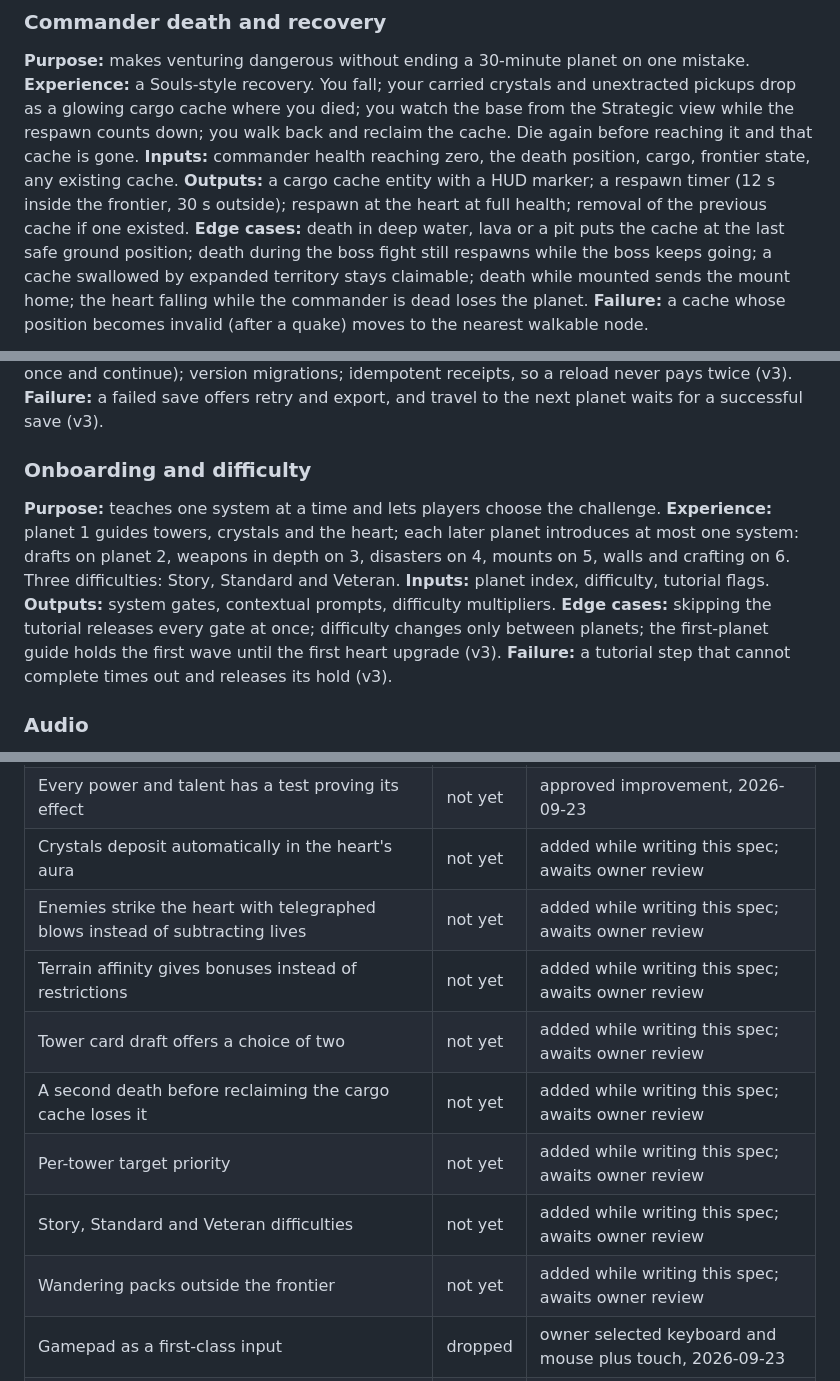
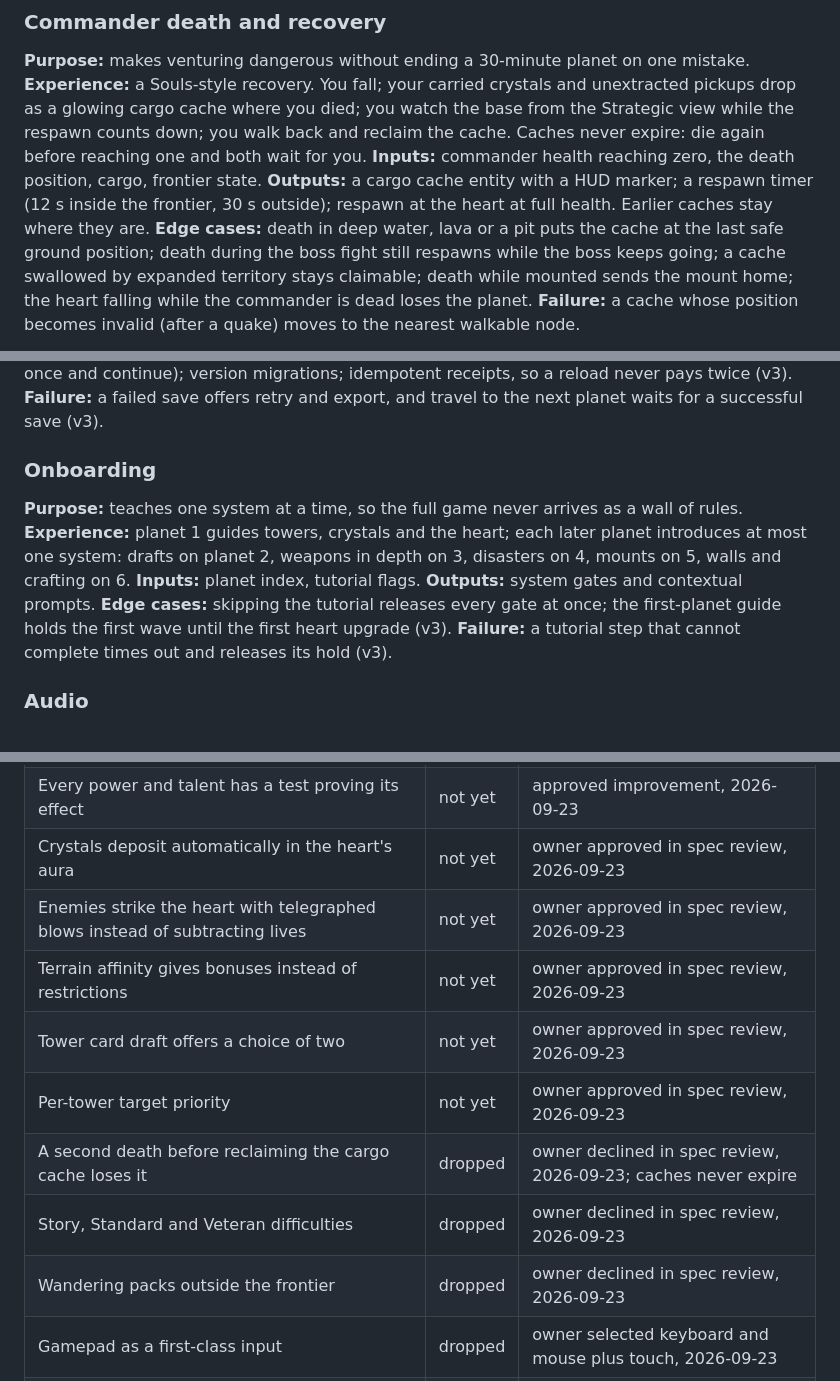
Before and after one commit to majieddd/99-planets-to-defend-v4, a Markdown page: docs/blueprint.md, 3 parts joined by grey strips. Rendered like a GitHub page.

Commit message:
Record the owner's review of the eight spec additions
Eight details were added while writing the blueprint and marked "awaits owner
review" instead of being presented as approved. The owner kept five: crystals
deposit automatically in the heart's aura, enemies that reach the heart strike
it with telegraphed blows instead of subtracting lives, terrain affinity gives
bonuses instead of restrictions, tower card rewards offer a choice of two, and
towers get a per-tower target priority.

The owner declined three, and they are removed from the mechanics and numbers,
not only marked in the ledger: a second death no longer destroys an unclaimed
cargo cache (caches never expire), there are no difficulty levels, and there
are no wandering packs outside the frontier, so the danger out there is the
swarm's own raiders and the planet's hazards. The Onboarding mechanic loses its
difficulty inputs and the M9 row loses "difficulty".

blueprint.js check --gate still passes: 14 of 14 sections, 32 of 32 mechanics,
0 placeholders.

Co-Authored-By: Claude Opus 5.5 <noreply@anthropic.com>

```diff
--- a/docs/blueprint.md
+++ b/docs/blueprint.md
@@ -366,12 +366,11 @@ with its telegraph. There is never invisible damage.
 **Purpose:** makes venturing dangerous without ending a 30-minute planet on one mistake.
 **Experience:** a Souls-style recovery. You fall; your carried crystals and unextracted pickups drop
 as a glowing cargo cache where you died; you watch the base from the Strategic view while the respawn
-counts down; you walk back and reclaim the cache. Die again before reaching it and that cache is
-gone.
-**Inputs:** commander health reaching zero, the death position, cargo, frontier state, any existing
-cache.
+counts down; you walk back and reclaim the cache. Caches never expire: die again before reaching one
+and both wait for you.
+**Inputs:** commander health reaching zero, the death position, cargo, frontier state.
 **Outputs:** a cargo cache entity with a HUD marker; a respawn timer (12 s inside the frontier, 30 s
-outside); respawn at the heart at full health; removal of the previous cache if one existed.
+outside); respawn at the heart at full health. Earlier caches stay where they are.
 **Edge cases:** death in deep water, lava or a pit puts the cache at the last safe ground position;
 death during the boss fight still respawns while the boss keeps going; a cache swallowed by expanded
 territory stays claimable; death while mounted sends the mount home; the heart falling while the
@@ -735,16 +733,16 @@ idempotent receipts, so a reload never pays twice (v3).
 **Failure:** a failed save offers retry and export, and travel to the next planet waits for a
 successful save (v3).
 
-### Onboarding and difficulty
+### Onboarding
 
-**Purpose:** teaches one system at a time and lets players choose the challenge.
+**Purpose:** teaches one system at a time, so the full game never arrives as a wall of rules.
 **Experience:** planet 1 guides towers, crystals and the heart; each later planet introduces at most
 one system: drafts on planet 2, weapons in depth on 3, disasters on 4, mounts on 5, walls and
-crafting on 6. Three difficulties: Story, Standard and Veteran.
-**Inputs:** planet index, difficulty, tutorial flags.
-**Outputs:** system gates, contextual prompts, difficulty multipliers.
-**Edge cases:** skipping the tutorial releases every gate at once; difficulty changes only between
-planets; the first-planet guide holds the first wave until the first heart upgrade (v3).
+crafting on 6.
+**Inputs:** planet index, tutorial flags.
+**Outputs:** system gates and contextual prompts.
+**Edge cases:** skipping the tutorial releases every gate at once; the first-planet guide holds the
+first wave until the first heart upgrade (v3).
 **Failure:** a tutorial step that cannot complete times out and releases its hold (v3).
 
 ### Audio
@@ -1209,14 +1206,14 @@ The order of construction:
 | Route choice between two or three planets | not yet | approved improvement, 2026-09-23 |
 | One new system per planet over the first six planets | not yet | approved improvement, 2026-09-23 |
 | Every power and talent has a test proving its effect | not yet | approved improvement, 2026-09-23 |
-| Crystals deposit automatically in the heart's aura | not yet | added while writing this spec; awaits owner review |
-| Enemies strike the heart with telegraphed blows instead of subtracting lives | not yet | added while writing this spec; awaits owner review |
-| Terrain affinity gives bonuses instead of restrictions | not yet | added while writing this spec; awaits owner review |
-| Tower card draft offers a choice of two | not yet | added while writing this spec; awaits owner review |
-| A second death before reclaiming the cargo cache loses it | not yet | added while writing this spec; awaits owner review |
-| Per-tower target priority | not yet | added while writing this spec; awaits owner review |
-| Story, Standard and Veteran difficulties | not yet | added while writing this spec; awaits owner review |
-| Wandering packs outside the frontier | not yet | added while writing this spec; awaits owner review |
+| Crystals deposit automatically in the heart's aura | not yet | owner approved in spec review, 2026-09-23 |
+| Enemies strike the heart with telegraphed blows instead of subtracting lives | not yet | owner approved in spec review, 2026-09-23 |
+| Terrain affinity gives bonuses instead of restrictions | not yet | owner approved in spec review, 2026-09-23 |
+| Tower card draft offers a choice of two | not yet | owner approved in spec review, 2026-09-23 |
+| Per-tower target priority | not yet | owner approved in spec review, 2026-09-23 |
+| A second death before reclaiming the cargo cache loses it | dropped | owner declined in spec review, 2026-09-23; caches never expire |
+| Story, Standard and Veteran difficulties | dropped | owner declined in spec review, 2026-09-23 |
+| Wandering packs outside the frontier | dropped | owner declined in spec review, 2026-09-23 |
 | Gamepad as a first-class input | dropped | owner selected keyboard and mouse plus touch, 2026-09-23 |
 | Whole-screen painterly post filter (approach B) | dropped | owner chose approach A, 2026-09-23 |
 | v3's Apophis and Earth-first prologue told verbatim | dropped | owner chose a new telling of the core fiction, 2026-09-23 |
```
Also changed, not shown: other parts of docs/blueprint.md (+9 -9 lines).
